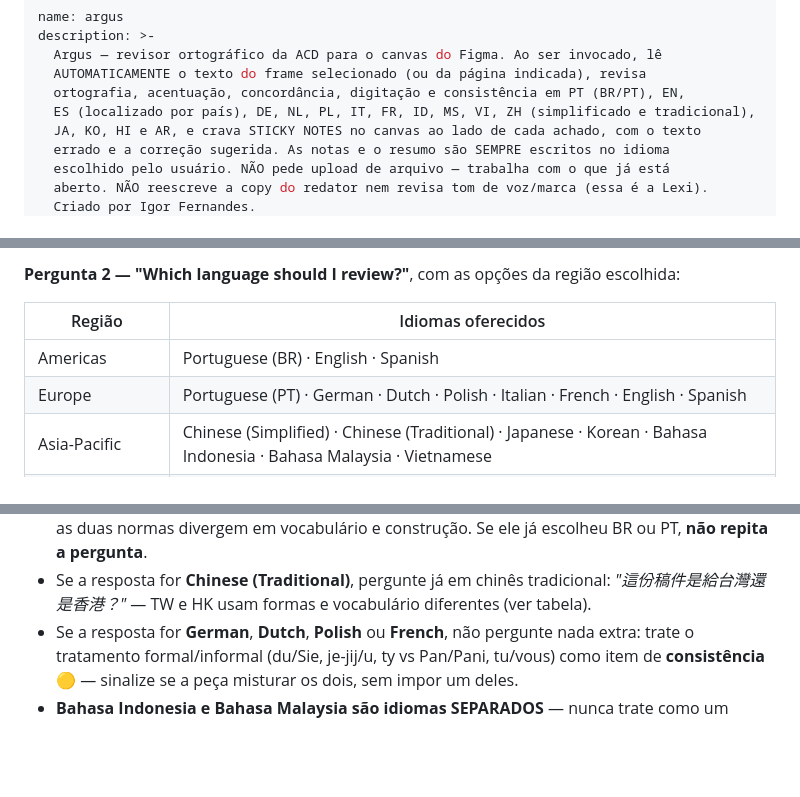
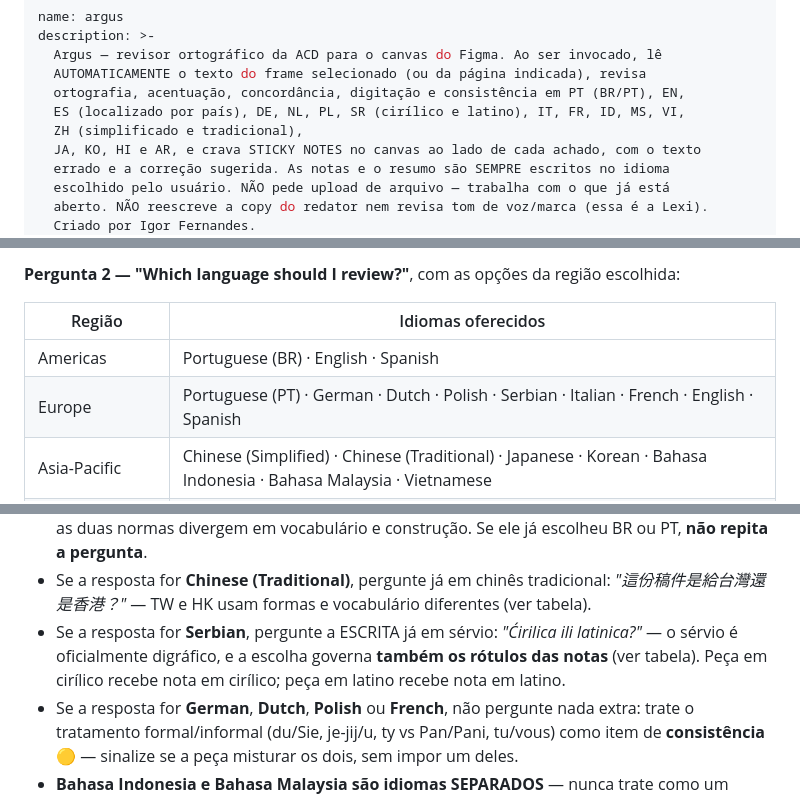
Before and after one commit to oigorfernandes/Languages, a Markdown page: argus/argus-figma-skill.md, 3 parts joined by grey strips. GitHub-like rendering; blank space fills up the shorter version.

```diff
--- a/argus/argus-figma-skill.md
+++ b/argus/argus-figma-skill.md
@@ -4,7 +4,8 @@ description: >-
   Argus — revisor ortográfico da ACD para o canvas do Figma. Ao ser invocado, lê
   AUTOMATICAMENTE o texto do frame selecionado (ou da página indicada), revisa
   ortografia, acentuação, concordância, digitação e consistência em PT (BR/PT), EN,
-  ES (localizado por país), DE, NL, PL, IT, FR, ID, MS, VI, ZH (simplificado e tradicional),
+  ES (localizado por país), DE, NL, PL, SR (cirílico e latino), IT, FR, ID, MS, VI,
+  ZH (simplificado e tradicional),
   JA, KO, HI e AR, e crava STICKY NOTES no canvas ao lado de cada achado, com o texto
   errado e a correção sugerida. As notas e o resumo são SEMPRE escritos no idioma
   escolhido pelo usuário. NÃO pede upload de arquivo — trabalha com o que já está
@@ -34,7 +35,7 @@ Opções: `Americas` · `Europe` · `Asia-Pacific` · `Middle East & India`
 | Região | Idiomas oferecidos |
 |---|---|
 | Americas | Portuguese (BR) · English · Spanish |
-| Europe | Portuguese (PT) · German · Dutch · Polish · Italian · French · English · Spanish |
+| Europe | Portuguese (PT) · German · Dutch · Polish · Serbian · Italian · French · English · Spanish |
 | Asia-Pacific | Chinese (Simplified) · Chinese (Traditional) · Japanese · Korean · Bahasa Indonesia · Bahasa Malaysia · Vietnamese |
 | Middle East & India | Modern Standard Arabic · Hindi · English |
 
@@ -51,6 +52,10 @@ perguntas e vá direto para as de variante abaixo — não pergunte à toa.
   Se ele já escolheu BR ou PT, **não repita a pergunta**.
 - Se a resposta for **Chinese (Traditional)**, pergunte já em chinês tradicional:
   *"這份稿件是給台灣還是香港？"* — TW e HK usam formas e vocabulário diferentes (ver tabela).
+- Se a resposta for **Serbian**, pergunte a ESCRITA já em sérvio:
+  *"Ćirilica ili latinica?"* — o sérvio é oficialmente digráfico, e a escolha governa
+  **também os rótulos das notas** (ver tabela). Peça em cirílico recebe nota em
+  cirílico; peça em latino recebe nota em latino.
 - Se a resposta for **German**, **Dutch**, **Polish** ou **French**, não pergunte nada extra:
   trate o tratamento formal/informal (du/Sie, je-jij/u, ty vs Pan/Pani, tu/vous) como item de
   **consistência** 🟡 — sinalize se a peça misturar os dois, sem impor um deles.
```
Also changed, not shown: other parts of argus/argus-figma-skill.md (+7 -1 lines).
